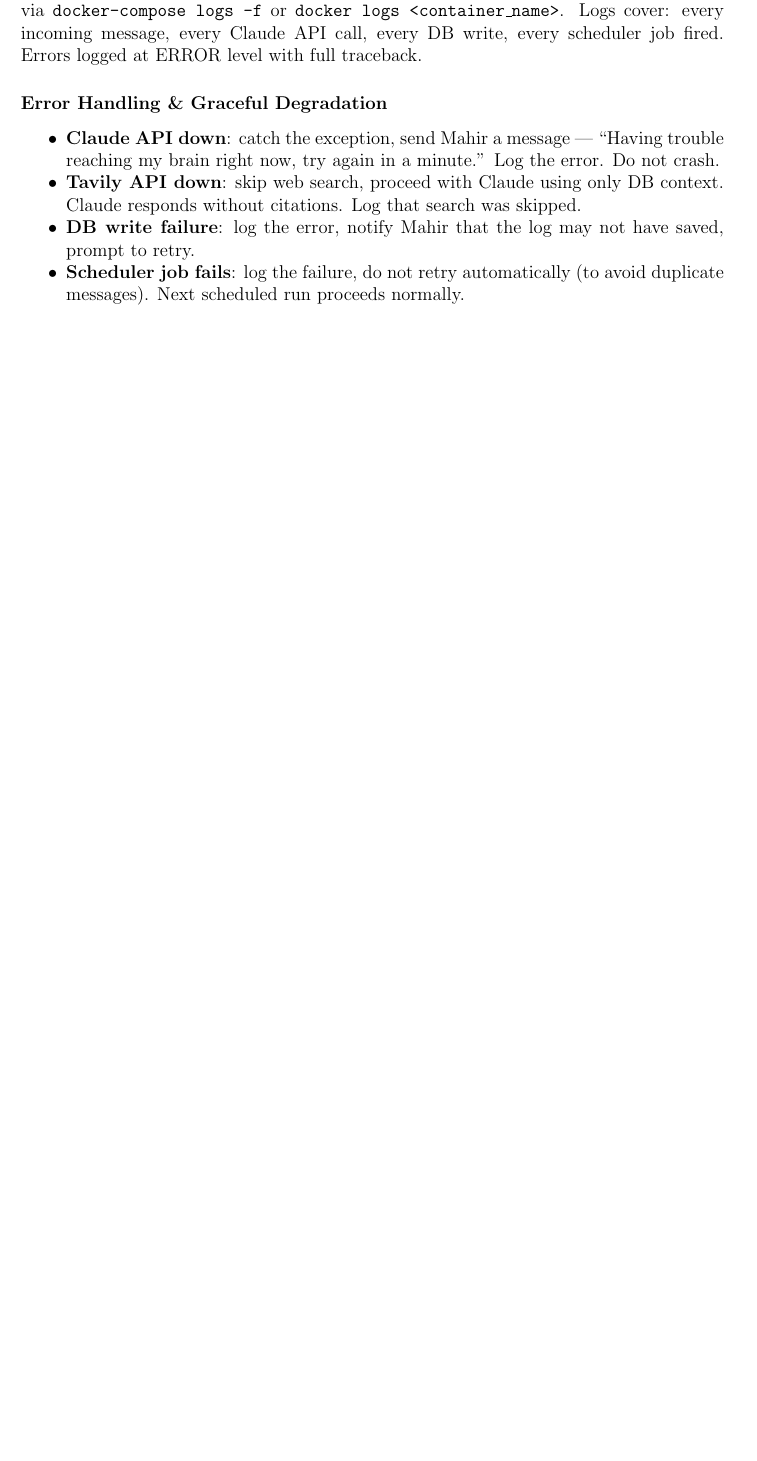
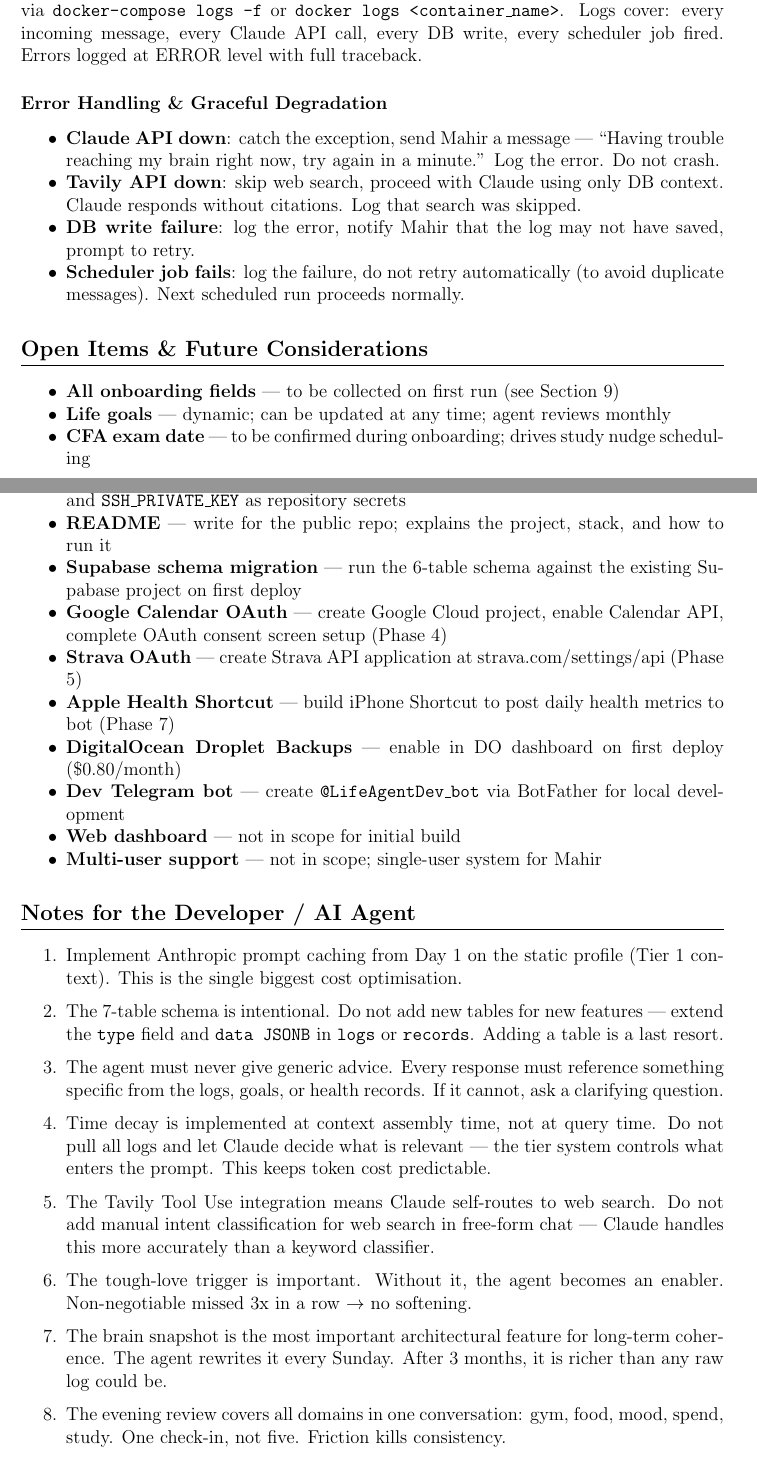
Before and after one commit to mlabib2/life-agent, a LaTeX document (LifeAgent_Requirements.tex): part of page 23 of 23 before the commit and two parts of pages 23 and 24 of 25 after it, the two joined at a grey line, cut so that both start at the same text, the shorter picture padded with empty space. Compiled offline with pdfLaTeX.

Commit message:
Complete requirements doc: open items and developer notes

```diff
--- a/LifeAgent_Requirements.tex
+++ b/LifeAgent_Requirements.tex
@@ -898,3 +898,35 @@
     \item \textbf{Scheduler job fails}: log the failure, do not retry automatically (to avoid duplicate messages). Next scheduled run proceeds normally.
 \end{itemize}
 
+% ─── SECTION 12: OPEN ITEMS ───────────────────────────────────────────────────
+\section{Open Items \& Future Considerations}
+
+\begin{itemize}[noitemsep]
+    \item \textbf{All onboarding fields} --- to be collected on first run (see Section 9)
+    \item \textbf{Life goals} --- dynamic; can be updated at any time; agent reviews monthly
+    \item \textbf{CFA exam date} --- to be confirmed during onboarding; drives study nudge scheduling
+    \item \textbf{GitHub repository} --- create public repo, push initial commit, add \texttt{DROPLET\_IP} and \texttt{SSH\_PRIVATE\_KEY} as repository secrets
+    \item \textbf{README} --- write for the public repo; explains the project, stack, and how to run it
+    \item \textbf{Supabase schema migration} --- run the 6-table schema against the existing Supabase project on first deploy
+    \item \textbf{Google Calendar OAuth} --- create Google Cloud project, enable Calendar API, complete OAuth consent screen setup (Phase 4)
+    \item \textbf{Strava OAuth} --- create Strava API application at strava.com/settings/api (Phase 5)
+    \item \textbf{Apple Health Shortcut} --- build iPhone Shortcut to post daily health metrics to bot (Phase 7)
+    \item \textbf{DigitalOcean Droplet Backups} --- enable in DO dashboard on first deploy (\$0.80/month)
+    \item \textbf{Dev Telegram bot} --- create \texttt{@LifeAgentDev\_bot} via BotFather for local development
+    \item \textbf{Web dashboard} --- not in scope for initial build
+    \item \textbf{Multi-user support} --- not in scope; single-user system for Mahir
+\end{itemize}
+
+% ─── SECTION 13: NOTES FOR THE DEVELOPER ─────────────────────────────────────
+\section{Notes for the Developer / AI Agent}
+
+\begin{enumerate}
+    \item Implement Anthropic prompt caching from Day 1 on the static profile (Tier 1 context). This is the single biggest cost optimisation.
+    \item The 7-table schema is intentional. Do not add new tables for new features --- extend the \texttt{type} field and \texttt{data JSONB} in \texttt{logs} or \texttt{records}. Adding a table is a last resort.
+    \item The agent must never give generic advice. Every response must reference something specific from the logs, goals, or health records. If it cannot, ask a clarifying question.
+    \item Time decay is implemented at context assembly time, not at query time. Do not pull all logs and let Claude decide what is relevant --- the tier system controls what enters the prompt. This keeps token cost predictable.
+    \item The Tavily Tool Use integration means Claude self-routes to web search. Do not add manual intent classification for web search in free-form chat --- Claude handles this more accurately than a keyword classifier.
+    \item The tough-love trigger is important. Without it, the agent becomes an enabler. Non-negotiable missed 3x in a row $\rightarrow$ no softening.
+    \item The brain snapshot is the most important architectural feature for long-term coherence. The agent rewrites it every Sunday. After 3 months, it is richer than any raw log could be.
+    \item The evening review covers all domains in one conversation: gym, food, mood, spend, study. One check-in, not five. Friction kills consistency.
+    \item Voice support changes the feel significantly. When tired or post-gym, typing is too much. Voice in Phase 6 removes that barrier across all log types.
```
Also changed, not shown: LifeAgent_Requirements.tex (16 more changed lines).
